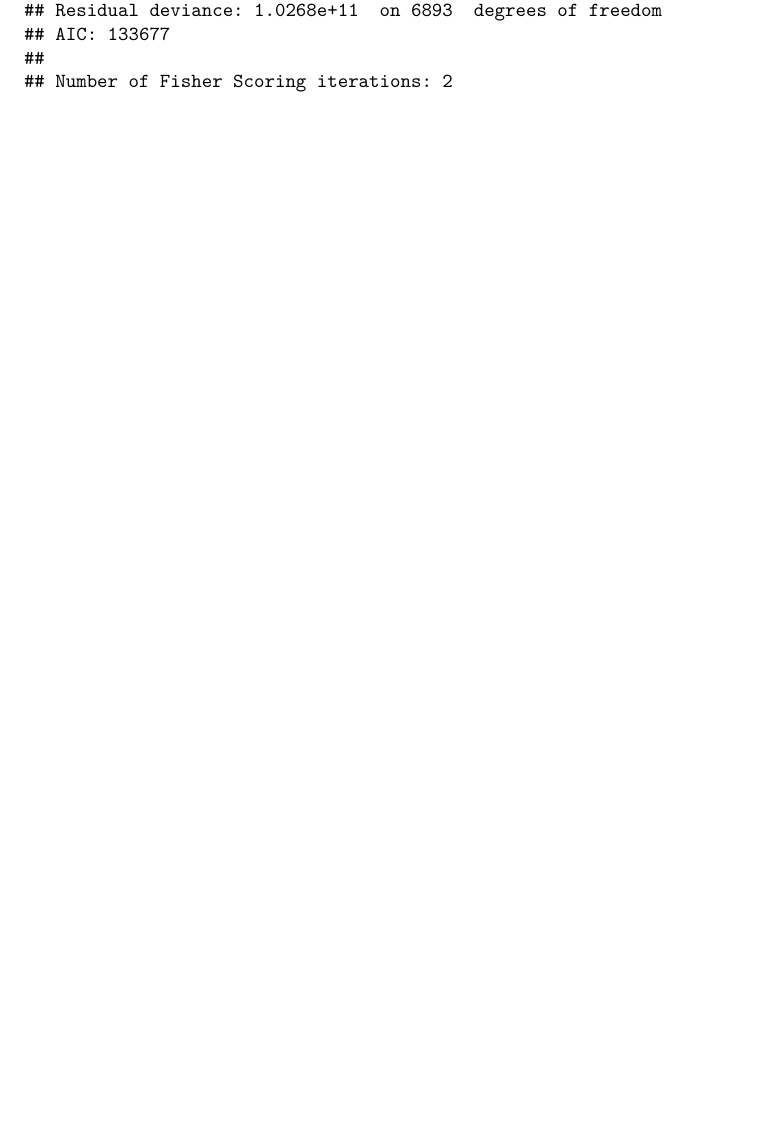
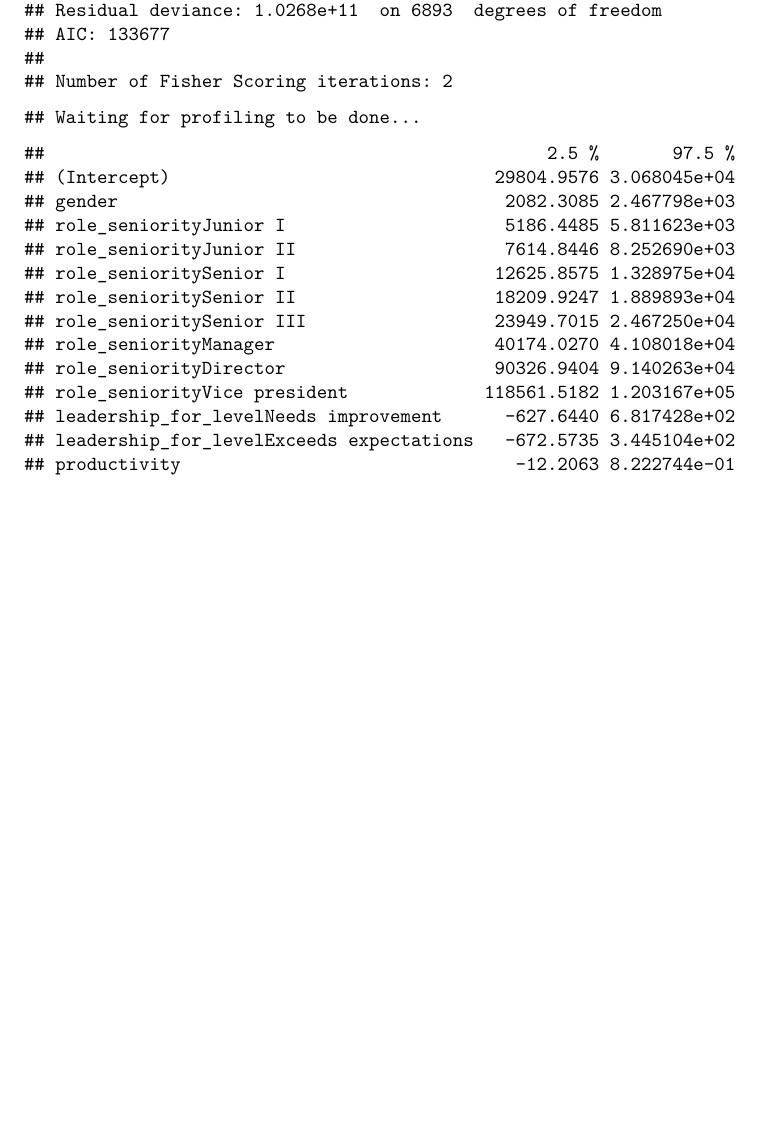
Before and after one commit to Adityaagulati/STA303-Consulting-Report, an R Markdown document (stella_work.Rmd): part of page 3 of 3, cut so that both start at the same text. Rendered offline with R 4.5, knitr and Pandoc, then LaTeX, with nearby package versions.

Commit message:
add confint

````diff
--- a/stella_work.Rmd
+++ b/stella_work.Rmd
@@ -59,5 +59,7 @@ confint(model1)
 model2 <- glm(salary ~ gender + role_seniority + leadership_for_level + productivity, data = black_saber_current_employees)
 
 summary(model2)
+confint(model2)
+
 
 ```
````
